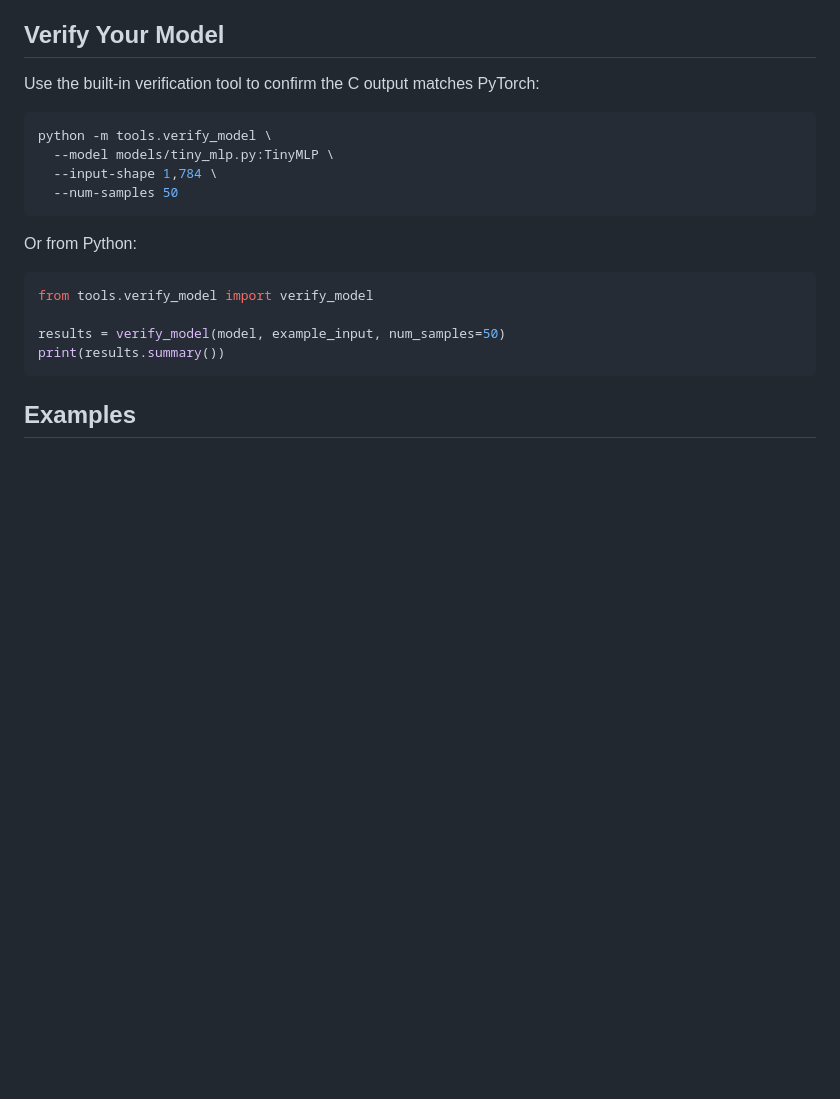
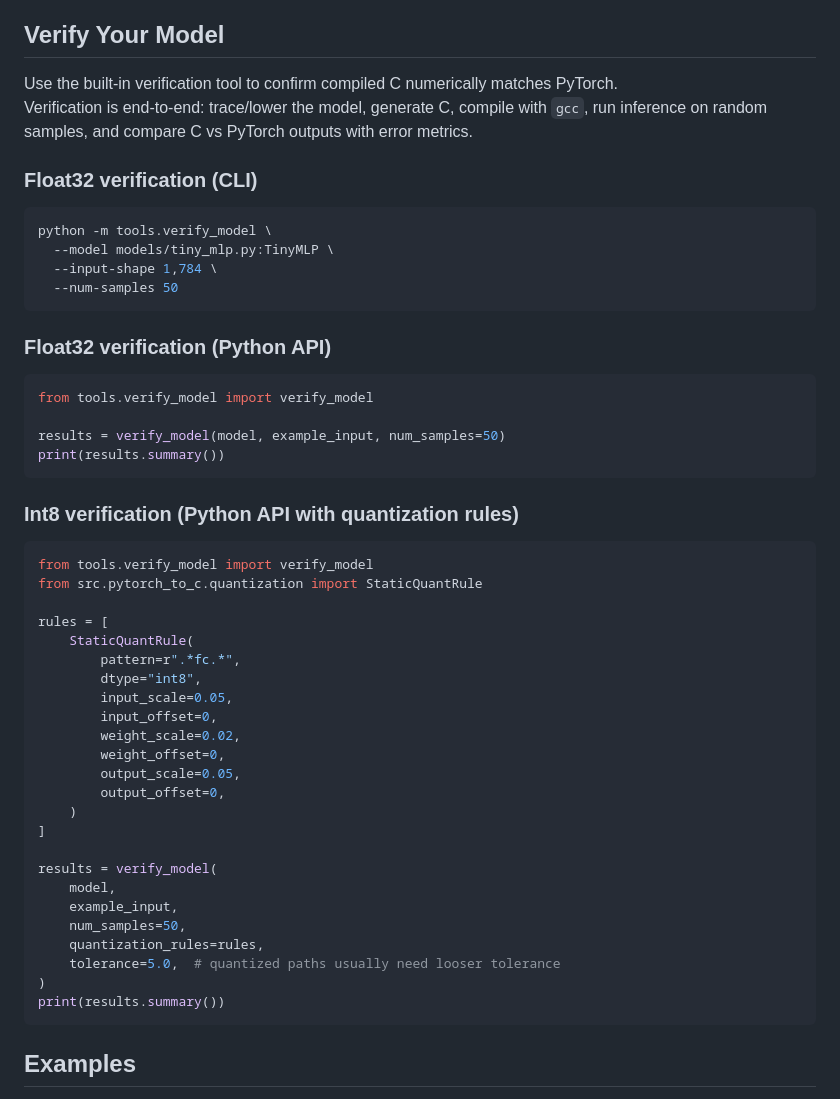
Before and after one commit to ashitabh8/Tiny-NN-in-C, a Markdown page: README.md, the part around one of its changes. Drawn GitHub-style; blank space fills up the shorter version.

````diff
--- a/README.md
+++ b/README.md
@@ -71,7 +107,10 @@ The generated sketch includes `setup()`/`loop()`, profiling via `micros()`, and
 
 ## Verify Your Model
 
-Use the built-in verification tool to confirm the C output matches PyTorch:
+Use the built-in verification tool to confirm compiled C numerically matches PyTorch.
+Verification is end-to-end: trace/lower the model, generate C, compile with `gcc`, run inference on random samples, and compare C vs PyTorch outputs with error metrics.
+
+### Float32 verification (CLI)
 
 ```bash
 python -m tools.verify_model \
@@ -80,12 +119,41 @@ python -m tools.verify_model \
   --num-samples 50
 ```
 
-Or from Python:
+### Float32 verification (Python API)
 
 ```python
 from tools.verify_model import verify_model
 
 results = verify_model(model, example_input, num_samples=50)
+print(results.summary())
+```
+
+### Int8 verification (Python API with quantization rules)
+
+```python
+from tools.verify_model import verify_model
+from src.pytorch_to_c.quantization import StaticQuantRule
+
+rules = [
+    StaticQuantRule(
+        pattern=r".*fc.*",
+        dtype="int8",
+        input_scale=0.05,
+        input_offset=0,
+        weight_scale=0.02,
+        weight_offset=0,
+        output_scale=0.05,
+        output_offset=0,
+    )
+]
+
+results = verify_model(
+    model,
+    example_input,
+    num_samples=50,
+    quantization_rules=rules,
+    tolerance=5.0,  # quantized paths usually need looser tolerance
+)
 print(results.summary())
 ```
 
````
Also changed, not shown: other parts of README.md (+39 -3 lines).
